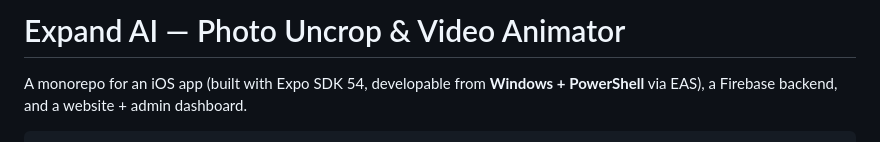
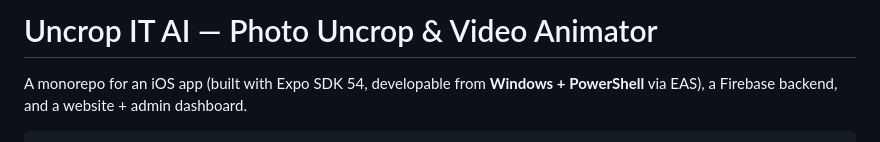
Before and after one commit to golfsum/uncropit, a Markdown page: README.md, the part around the change. GitHub-like rendering.

Commit message:
Update project name from 'Expand AI' to 'Uncrop IT AI'

```diff
--- a/README.md
+++ b/README.md
@@ -1,4 +1,4 @@
-# Expand AI — Photo Uncrop & Video Animator
+# Uncrop IT AI — Photo Uncrop & Video Animator
 
 A monorepo for an iOS app (built with Expo SDK 54, developable from **Windows + PowerShell** via EAS),
 a Firebase backend, and a website + admin dashboard.
```
